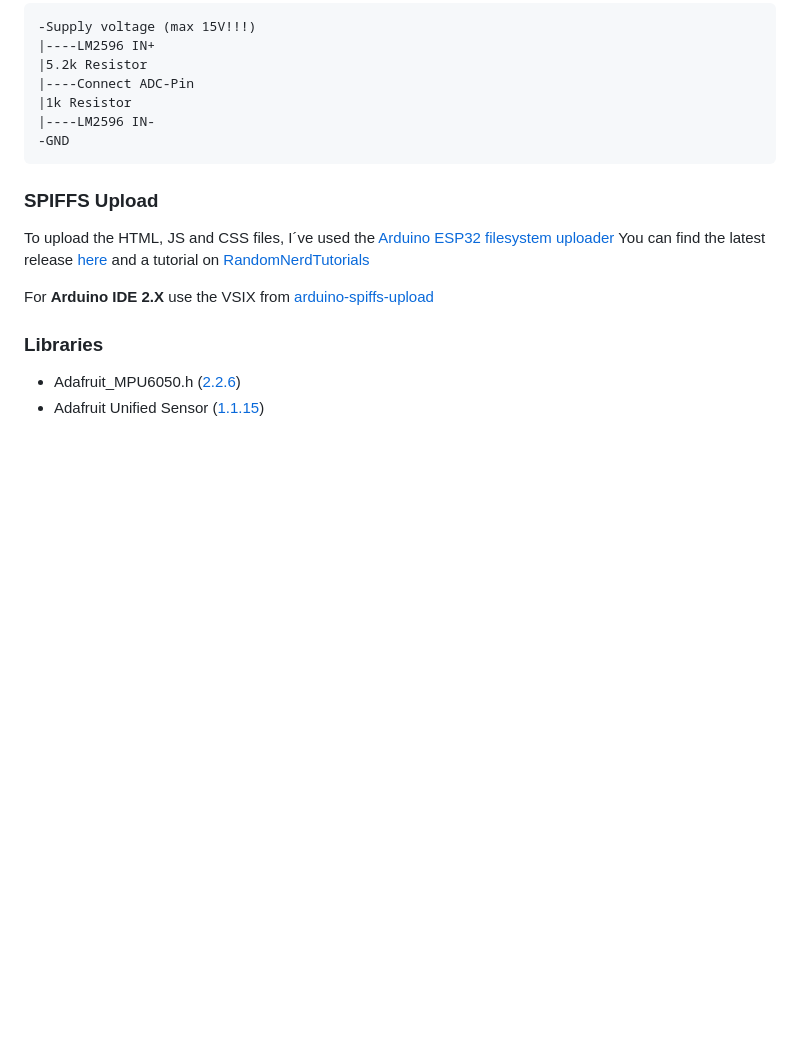
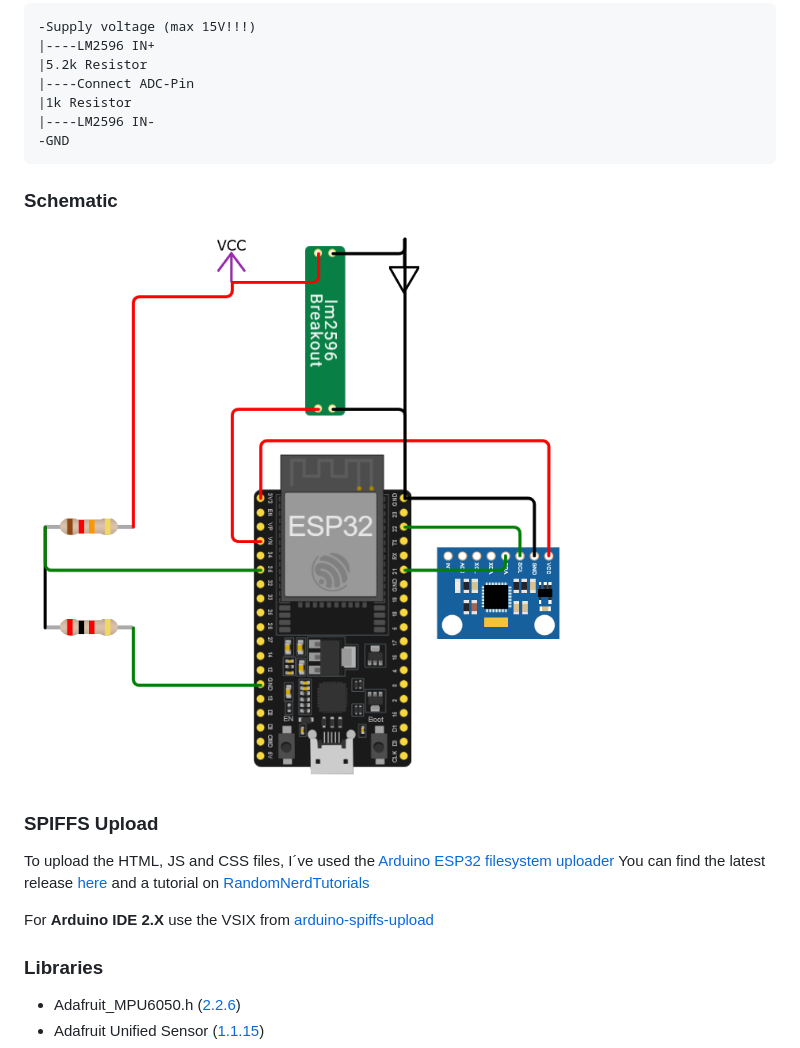
Before and after one commit to HerrRiebmann/Caravan_Leveler_2, a Markdown page: README.md, the part around the change. Rendered like a GitHub page; blank space fills up the shorter version.

````diff
--- a/README.md
+++ b/README.md
@@ -141,6 +141,9 @@ For most other ESP32 Development Boards pin 30-36.
 -GND
 ```
 
+### Schematic
+![Schematic](/Images/Schematic.png)
+
 ### SPIFFS Upload
 To upload the HTML, JS and CSS files, I´ve used the [Arduino ESP32 filesystem uploader](https://github.com/me-no-dev/arduino-esp32fs-plugin)
 You can find the latest release [here](https://github.com/me-no-dev/arduino-esp32fs-plugin/releases/) and a tutorial on [RandomNerdTutorials](https://randomnerdtutorials.com/install-esp32-filesystem-uploader-arduino-ide/)
````
